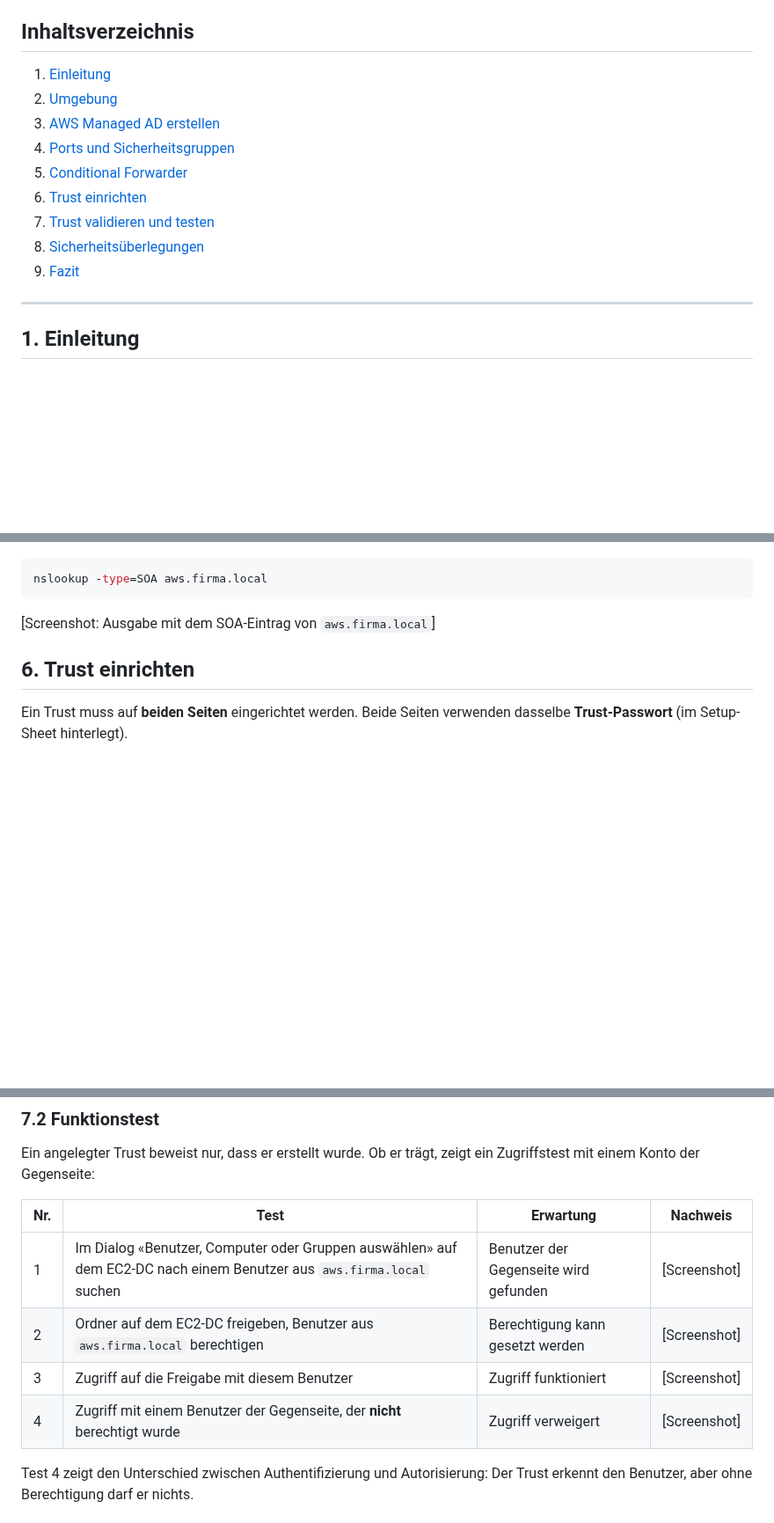
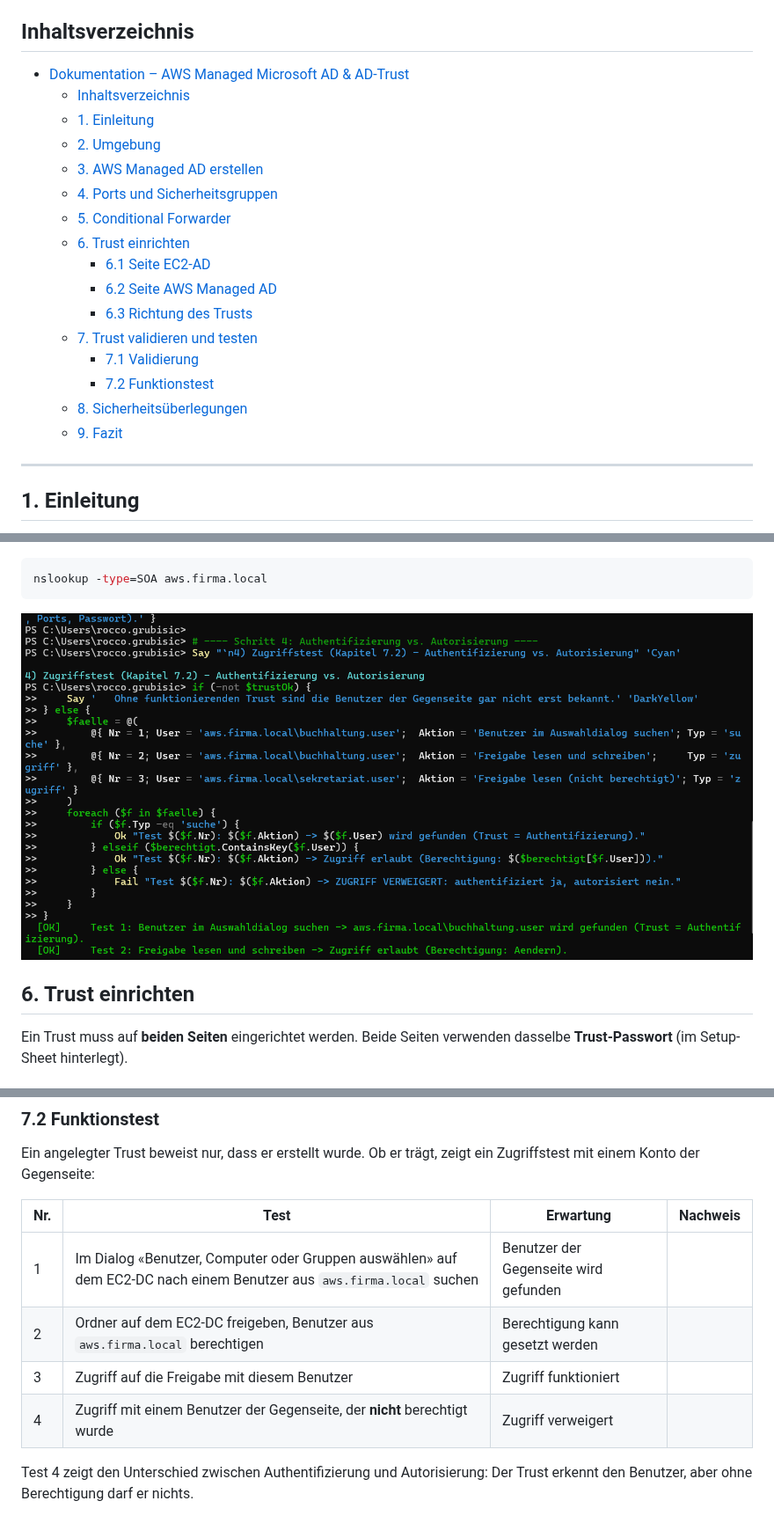
Before and after one commit to Grubinski007/M159, a Markdown page: 05_aws_managed_ad_trust.md, 3 parts joined by grey strips. Shown at 88% size. Drawn GitHub-style; pictures changed too: Bilder/Image555555555.png (added); blank space fills up the shorter version.

Commit message:
bilderr

````diff
--- a/05_aws_managed_ad_trust.md
+++ b/05_aws_managed_ad_trust.md
@@ -4,15 +4,22 @@ Domänen: `ec2.firma.local` (eigenes AD auf EC2) und `aws.firma.local` (AWS Mana
 
 ## Inhaltsverzeichnis
 
-1. [Einleitung](#1-einleitung)
-2. [Umgebung](#2-umgebung)
-3. [AWS Managed AD erstellen](#3-aws-managed-ad-erstellen)
-4. [Ports und Sicherheitsgruppen](#4-ports-und-sicherheitsgruppen)
-5. [Conditional Forwarder](#5-conditional-forwarder)
-6. [Trust einrichten](#6-trust-einrichten)
-7. [Trust validieren und testen](#7-trust-validieren-und-testen)
-8. [Sicherheitsüberlegungen](#8-sicherheitsüberlegungen)
-9. [Fazit](#9-fazit)
+- [Dokumentation – AWS Managed Microsoft AD \& AD-Trust](#dokumentation--aws-managed-microsoft-ad--ad-trust)
+  - [Inhaltsverzeichnis](#inhaltsverzeichnis)
+  - [1. Einleitung](#1-einleitung)
+  - [2. Umgebung](#2-umgebung)
+  - [3. AWS Managed AD erstellen](#3-aws-managed-ad-erstellen)
+  - [4. Ports und Sicherheitsgruppen](#4-ports-und-sicherheitsgruppen)
+  - [5. Conditional Forwarder](#5-conditional-forwarder)
+  - [6. Trust einrichten](#6-trust-einrichten)
+    - [6.1 Seite EC2-AD](#61-seite-ec2-ad)
+    - [6.2 Seite AWS Managed AD](#62-seite-aws-managed-ad)
+    - [6.3 Richtung des Trusts](#63-richtung-des-trusts)
+  - [7. Trust validieren und testen](#7-trust-validieren-und-testen)
+    - [7.1 Validierung](#71-validierung)
+    - [7.2 Funktionstest](#72-funktionstest)
+  - [8. Sicherheitsüberlegungen](#8-sicherheitsüberlegungen)
+  - [9. Fazit](#9-fazit)
 
 ---
 
@@ -131,7 +138,7 @@ Test:
 nslookup -type=SOA aws.firma.local
 ```
 
-[Screenshot: Ausgabe mit dem SOA-Eintrag von `aws.firma.local`]
+![Test](Bilder/Image555555555.png)
 
 ## 6. Trust einrichten
 
@@ -191,10 +195,10 @@ Ein angelegter Trust beweist nur, dass er erstellt wurde. Ob er trägt, zeigt ei
 
 | Nr. | Test | Erwartung | Nachweis |
 |---|---|---|---|
-| 1 | Im Dialog «Benutzer, Computer oder Gruppen auswählen» auf dem EC2-DC nach einem Benutzer aus `aws.firma.local` suchen | Benutzer der Gegenseite wird gefunden | [Screenshot] |
-| 2 | Ordner auf dem EC2-DC freigeben, Benutzer aus `aws.firma.local` berechtigen | Berechtigung kann gesetzt werden | [Screenshot] |
-| 3 | Zugriff auf die Freigabe mit diesem Benutzer | Zugriff funktioniert | [Screenshot] |
-| 4 | Zugriff mit einem Benutzer der Gegenseite, der **nicht** berechtigt wurde | Zugriff verweigert | [Screenshot] |
+| 1 | Im Dialog «Benutzer, Computer oder Gruppen auswählen» auf dem EC2-DC nach einem Benutzer aus `aws.firma.local` suchen | Benutzer der Gegenseite wird gefunden |  |
+| 2 | Ordner auf dem EC2-DC freigeben, Benutzer aus `aws.firma.local` berechtigen | Berechtigung kann gesetzt werden | |
+| 3 | Zugriff auf die Freigabe mit diesem Benutzer | Zugriff funktioniert |  |
+| 4 | Zugriff mit einem Benutzer der Gegenseite, der **nicht** berechtigt wurde | Zugriff verweigert | |
 
 Test 4 zeigt den Unterschied zwischen Authentifizierung und Autorisierung: Der Trust erkennt den Benutzer, aber ohne Berechtigung darf er nichts.
 
````
Also changed, not shown: other parts of 05_aws_managed_ad_trust.md (+1 -4 lines).
